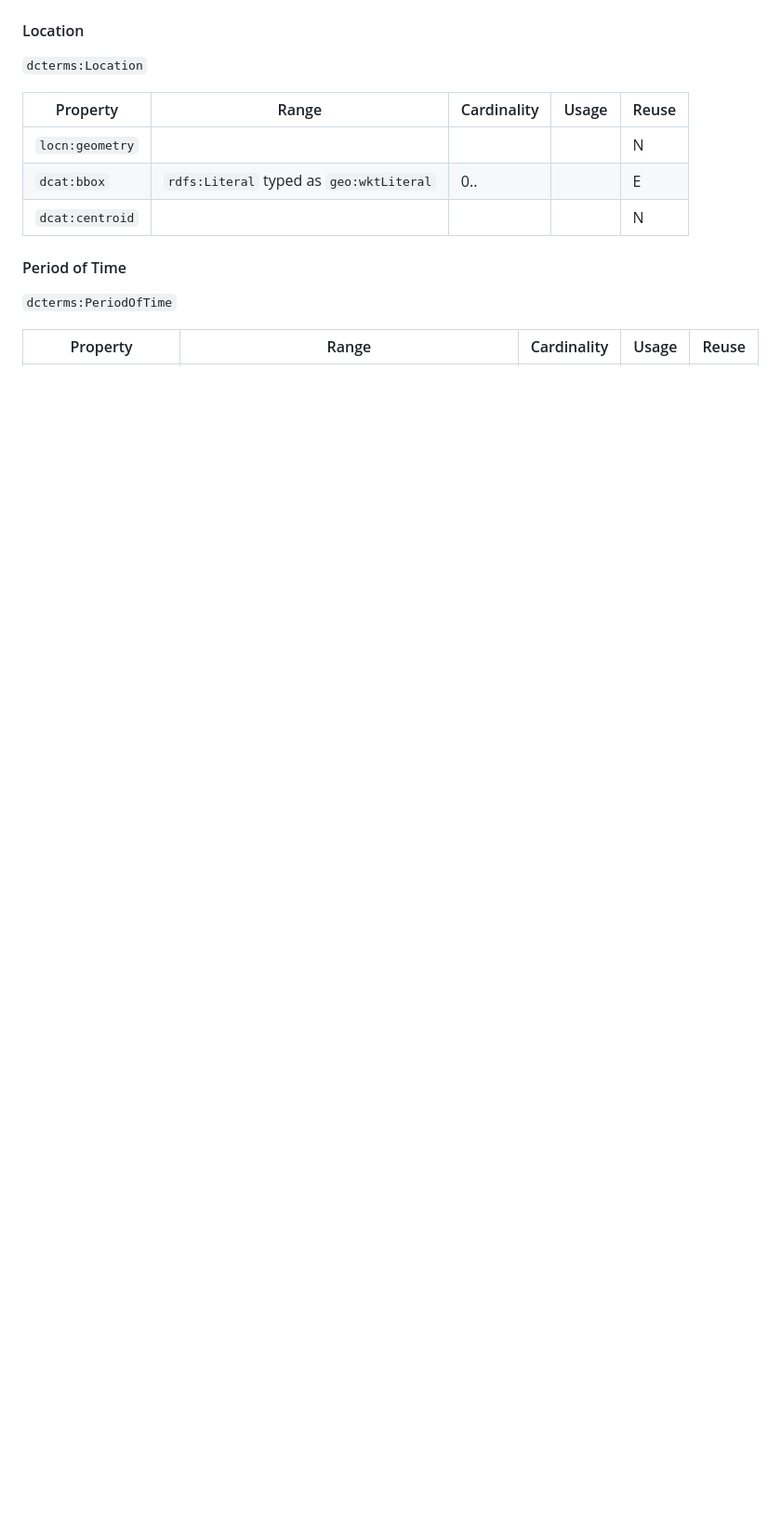
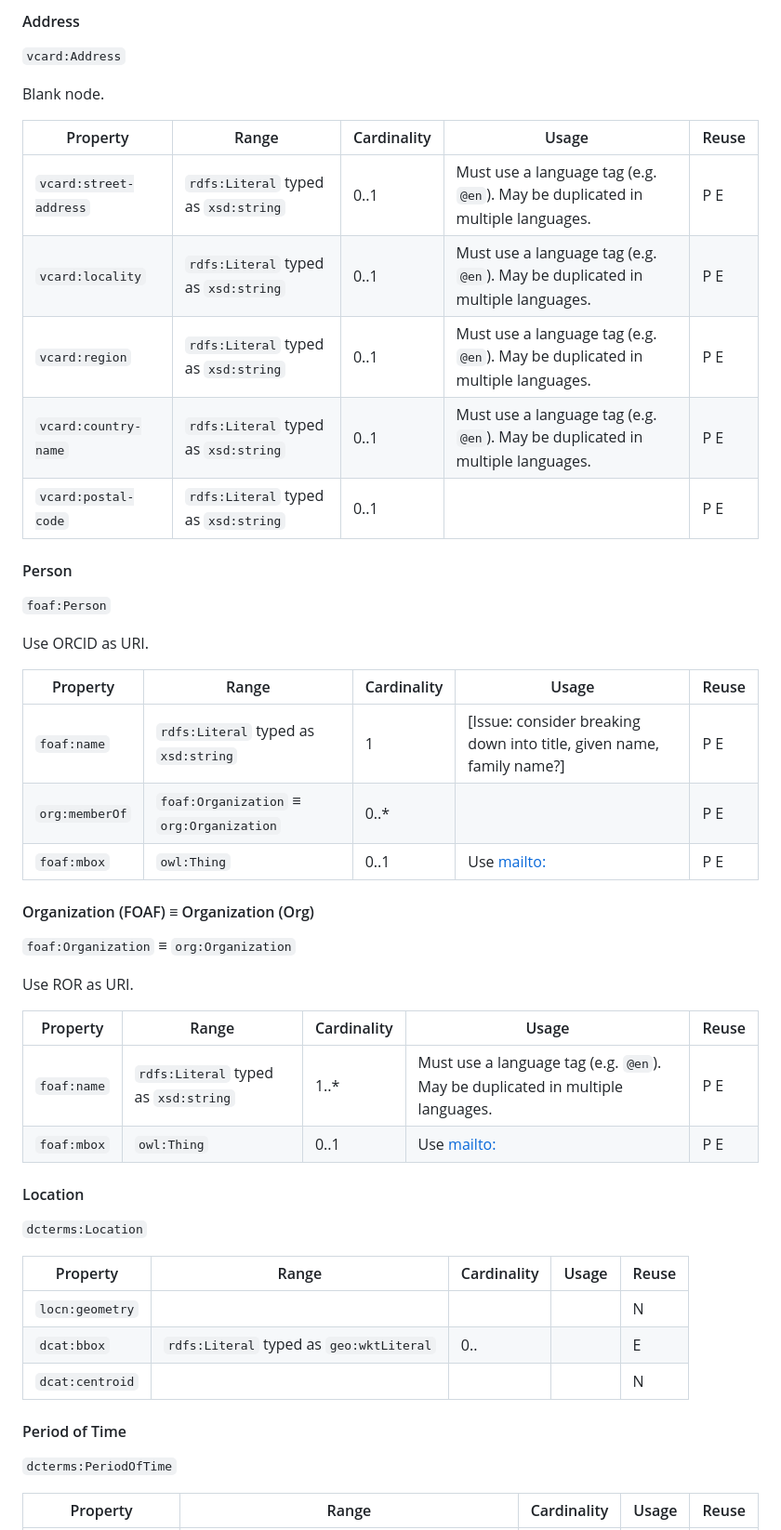
Before and after one commit to NERC-CEH/digital-objects-ontology, a Markdown page: CEH-DCAT-AP.md, the part around the change printed below. Shown: that part at 93% size. Rendered like a GitHub page; blank space fills up the shorter version.

Commit message:
expanded secondary class descriptions, improved usage notes and overview text

```diff
--- a/CEH-DCAT-AP.md
+++ b/CEH-DCAT-AP.md
@@ -204,3 +247,40 @@ Every instance of this class must also be an instance of `prov:Entity`.
+#### Address
+
+`vcard:Address`
+
+Blank node.
+
+| Property | Range | Cardinality | Usage | Reuse |
+| --- | --- | --- | --- | --- |
+| `vcard:street-address` | `rdfs:Literal` typed as `xsd:string` | 0..1 | Must use a language tag (e.g. `@en`). May be duplicated in multiple languages. | P E |
+| `vcard:locality` | `rdfs:Literal` typed as `xsd:string` | 0..1 | Must use a language tag (e.g. `@en`). May be duplicated in multiple languages. | P E |
+| `vcard:region` | `rdfs:Literal` typed as `xsd:string` | 0..1 | Must use a language tag (e.g. `@en`). May be duplicated in multiple languages. | P E |
+| `vcard:country-name` | `rdfs:Literal` typed as `xsd:string` | 0..1 | Must use a language tag (e.g. `@en`). May be duplicated in multiple languages. | P E |
+| `vcard:postal-code` | `rdfs:Literal` typed as `xsd:string` | 0..1 |  | P E |
+
+#### Person
+
+`foaf:Person`
+
+Use ORCID as URI.
+
+| Property | Range | Cardinality | Usage | Reuse |
+| --- | --- | --- | --- | --- |
+| `foaf:name` | `rdfs:Literal` typed as `xsd:string` | 1 | [Issue: consider breaking down into title, given name, family name?] | P E |
+| `org:memberOf` | `foaf:Organization` ≡ `org:Organization` | 0..* |  | P E |
+| `foaf:mbox` | `owl:Thing` | 0..1 | Use <mailto:> | P E |
+
+#### Organization (FOAF) ≡ Organization (Org)
+
+`foaf:Organization` ≡ `org:Organization`
+
+Use ROR as URI.
+
+| Property | Range | Cardinality | Usage | Reuse |
+| --- | --- | --- | --- | --- |
+| `foaf:name` | `rdfs:Literal` typed as `xsd:string` | 1..* | Must use a language tag (e.g. `@en`). May be duplicated in multiple languages. | P E |
+| `foaf:mbox` | `owl:Thing` | 0..1 | Use <mailto:> | P E |
+
 #### Location
 
 `dcterms:Location`
```
Also changed, not shown: other parts of CEH-DCAT-AP.md (+89 -41 lines).
